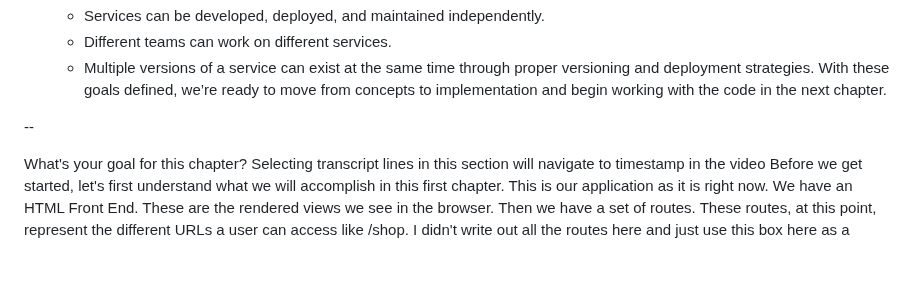
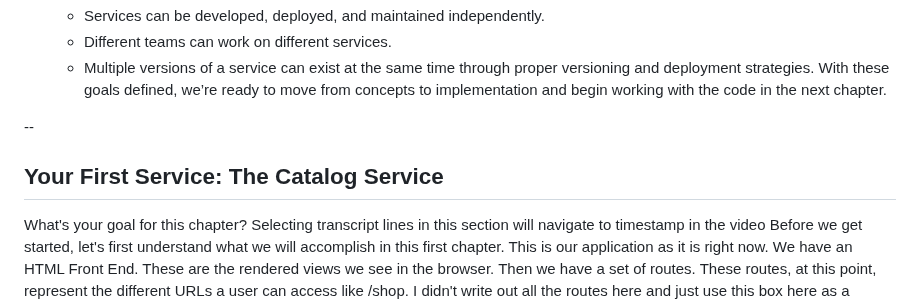
Before and after one commit to adamjohndbenitez/L0gN3, a Markdown page: 4-api/LinkedinLearning_NodeJS_Microservices.md, the part around the change. GitHub-like rendering; blank space fills up the shorter version.

Commit message:
Add introduction to Catalog Service and application overview
Introduced the Catalog Service section and outlined the application structure, including front end, routes, and service classes.

```diff
--- a/4-api/LinkedinLearning_NodeJS_Microservices.md
+++ b/4-api/LinkedinLearning_NodeJS_Microservices.md
@@ -661,6 +661,9 @@ With these goals defined, we’re ready to move from concepts to implementation
 
 --
 
+## Your First Service: The Catalog Service
+
+
 
 What's your goal for this chapter?
 Selecting transcript lines in this section will navigate to timestamp in the video
```
